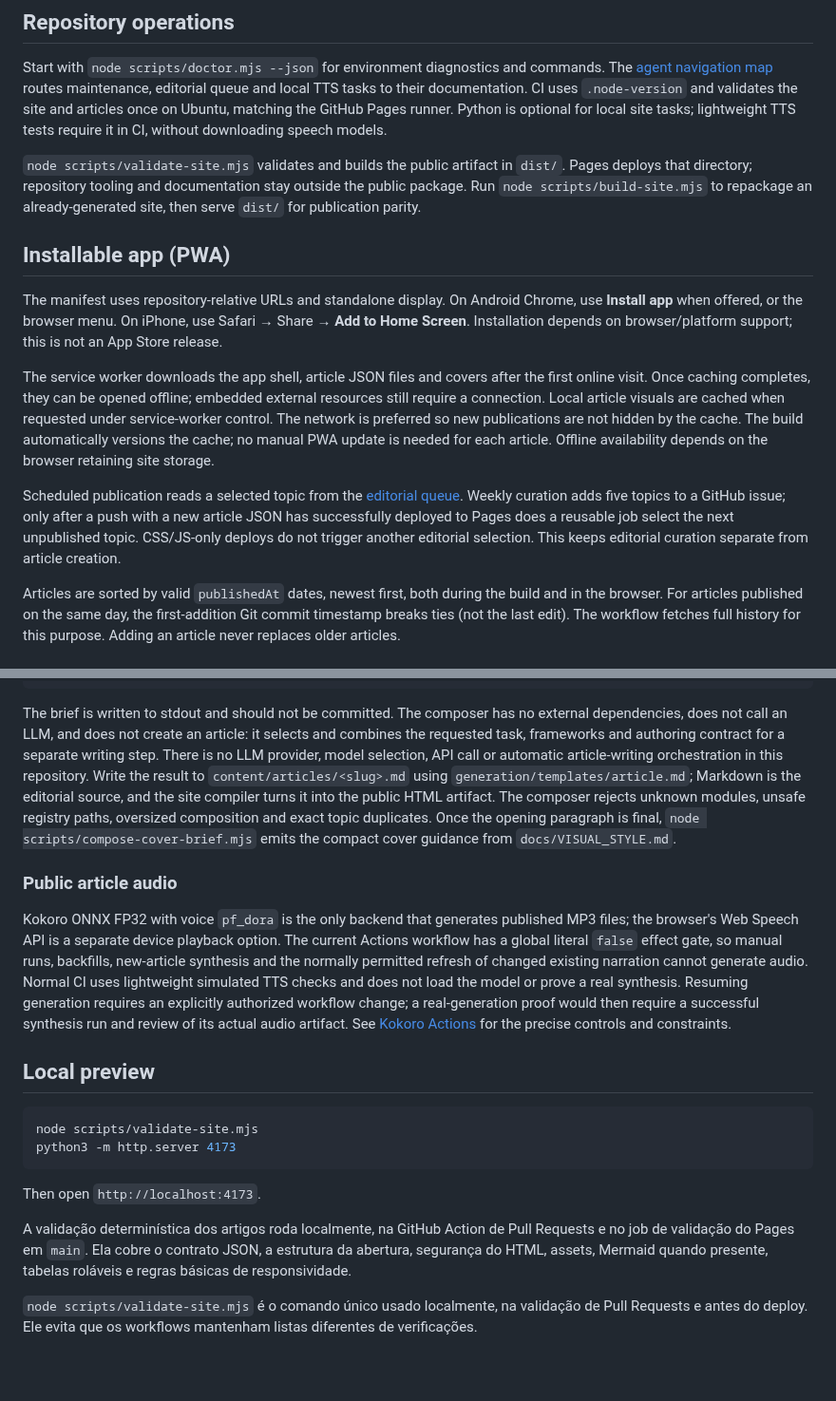
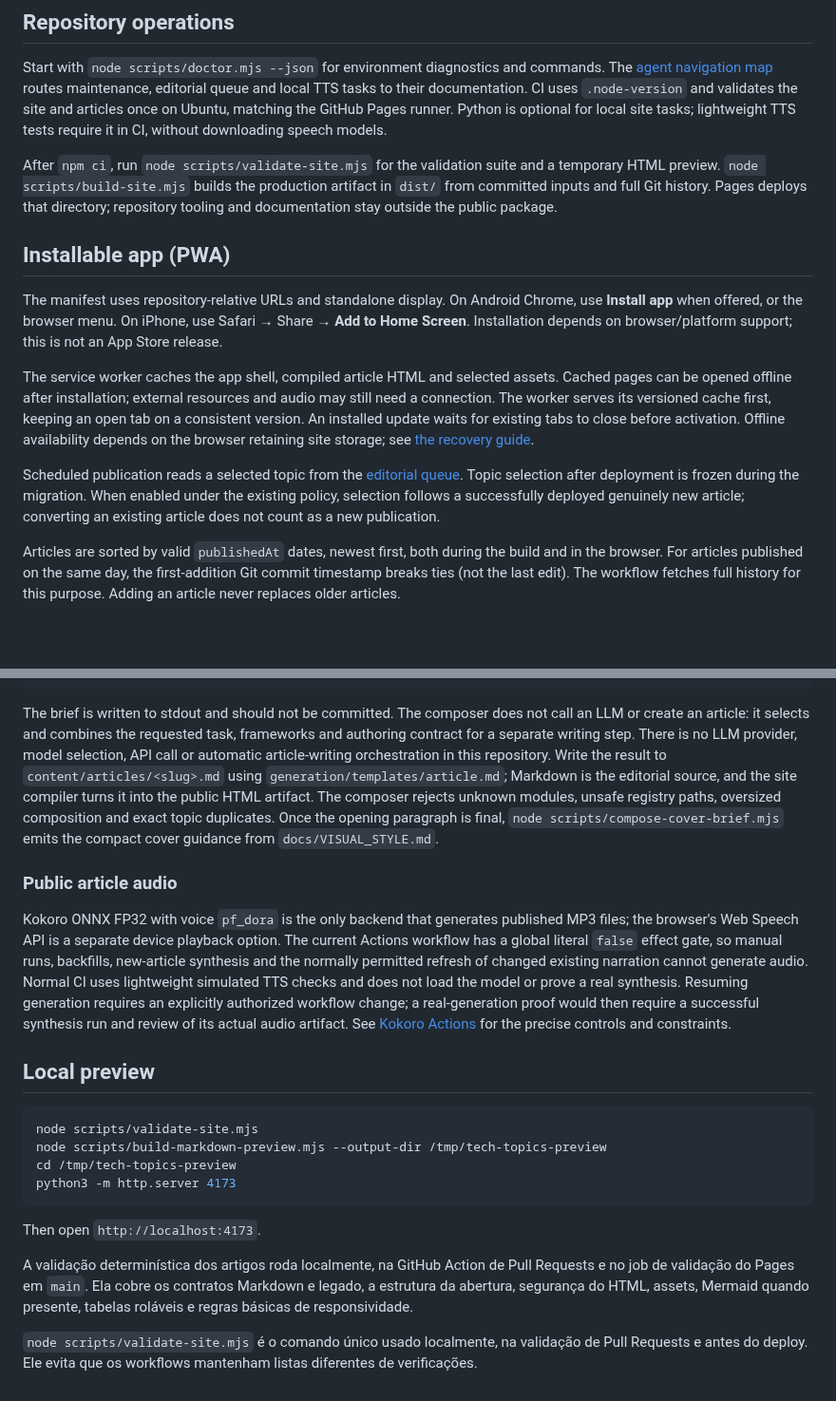
Before and after one commit to joaovpimenta/tech-topics, a Markdown page: README.md, 2 parts joined by grey strips. Shown at 95% size. Drawn GitHub-style; blank space fills up the shorter version.

Commit message:
Correct preview and offline documentation

````diff
--- a/README.md
+++ b/README.md
@@ -6,15 +6,15 @@ A responsive editorial journal built as a static site for GitHub Pages.
 
 Start with `node scripts/doctor.mjs --json` for environment diagnostics and commands. The [agent navigation map](docs/agents/README.md) routes maintenance, editorial queue and local TTS tasks to their documentation. CI uses `.node-version` and validates the site and articles once on Ubuntu, matching the GitHub Pages runner. Python is optional for local site tasks; lightweight TTS tests require it in CI, without downloading speech models.
 
-`node scripts/validate-site.mjs` validates and builds the public artifact in `dist/`. Pages deploys that directory; repository tooling and documentation stay outside the public package. Run `node scripts/build-site.mjs` to repackage an already-generated site, then serve `dist/` for publication parity.
+After `npm ci`, run `node scripts/validate-site.mjs` for the validation suite and a temporary HTML preview. `node scripts/build-site.mjs` builds the production artifact in `dist/` from committed inputs and full Git history. Pages deploys that directory; repository tooling and documentation stay outside the public package.
 
 ## Installable app (PWA)
 
 The manifest uses repository-relative URLs and standalone display. On Android Chrome, use **Install app** when offered, or the browser menu. On iPhone, use Safari → Share → **Add to Home Screen**. Installation depends on browser/platform support; this is not an App Store release.
 
-The service worker downloads the app shell, article JSON files and covers after the first online visit. Once caching completes, they can be opened offline; embedded external resources still require a connection. Local article visuals are cached when requested under service-worker control. The network is preferred so new publications are not hidden by the cache. The build automatically versions the cache; no manual PWA update is needed for each article. Offline availability depends on the browser retaining site storage.
+The service worker caches the app shell, compiled article HTML and selected assets. Cached pages can be opened offline after installation; external resources and audio may still need a connection. The worker serves its versioned cache first, keeping an open tab on a consistent version. An installed update waits for existing tabs to close before activation. Offline availability depends on the browser retaining site storage; see [the recovery guide](docs/migrations/pwa-recovery.md).
 
-Scheduled publication reads a selected topic from the [editorial queue](docs/TOPIC_QUEUE.md). Weekly curation adds five topics to a GitHub issue; only after a push with a new article JSON has successfully deployed to Pages does a reusable job select the next unpublished topic. CSS/JS-only deploys do not trigger another editorial selection. This keeps editorial curation separate from article creation.
+Scheduled publication reads a selected topic from the [editorial queue](docs/TOPIC_QUEUE.md). Topic selection after deployment is frozen during the migration. When enabled under the existing policy, selection follows a successfully deployed genuinely new article; converting an existing article does not count as a new publication.
 
 Articles are sorted by valid `publishedAt` dates, newest first, both during the build and in the browser. For articles published on the same day, the first-addition Git commit timestamp breaks ties (not the last edit). The workflow fetches full history for this purpose. Adding an article never replaces older articles.
 
@@ -48,7 +48,7 @@ node scripts/compose-article-brief.mjs \
   --depth advanced
 ```
 
-The brief is written to stdout and should not be committed. The composer has no external dependencies, does not call an LLM, and does not create an article: it selects and combines the requested task, frameworks and authoring contract for a separate writing step. There is no LLM provider, model selection, API call or automatic article-writing orchestration in this repository. Write the result to `content/articles/<slug>.md` using `generation/templates/article.md`; Markdown is the editorial source, and the site compiler turns it into the public HTML artifact. The composer rejects unknown modules, unsafe registry paths, oversized composition and exact topic duplicates. Once the opening paragraph is final, `node scripts/compose-cover-brief.mjs` emits the compact cover guidance from `docs/VISUAL_STYLE.md`.
+The brief is written to stdout and should not be committed. The composer does not call an LLM or create an article: it selects and combines the requested task, frameworks and authoring contract for a separate writing step. There is no LLM provider, model selection, API call or automatic article-writing orchestration in this repository. Write the result to `content/articles/<slug>.md` using `generation/templates/article.md`; Markdown is the editorial source, and the site compiler turns it into the public HTML artifact. The composer rejects unknown modules, unsafe registry paths, oversized composition and exact topic duplicates. Once the opening paragraph is final, `node scripts/compose-cover-brief.mjs` emits the compact cover guidance from `docs/VISUAL_STYLE.md`.
 
 ### Public article audio
 
@@ -58,13 +58,15 @@ Kokoro ONNX FP32 with voice `pf_dora` is the only backend that generates publish
 
 ```bash
 node scripts/validate-site.mjs
+node scripts/build-markdown-preview.mjs --output-dir /tmp/tech-topics-preview
+cd /tmp/tech-topics-preview
 python3 -m http.server 4173
 ```
 
 Then open `http://localhost:4173`.
 
 
-A validação determinística dos artigos roda localmente, na GitHub Action de Pull Requests e no job de validação do Pages em `main`. Ela cobre o contrato JSON, a estrutura da abertura, segurança do HTML, assets, Mermaid quando presente, tabelas roláveis e regras básicas de responsividade.
+A validação determinística dos artigos roda localmente, na GitHub Action de Pull Requests e no job de validação do Pages em `main`. Ela cobre os contratos Markdown e legado, a estrutura da abertura, segurança do HTML, assets, Mermaid quando presente, tabelas roláveis e regras básicas de responsividade.
 
 
 `node scripts/validate-site.mjs` é o comando único usado localmente, na validação de Pull Requests e antes do deploy. Ele evita que os workflows mantenham listas diferentes de verificações.
````
